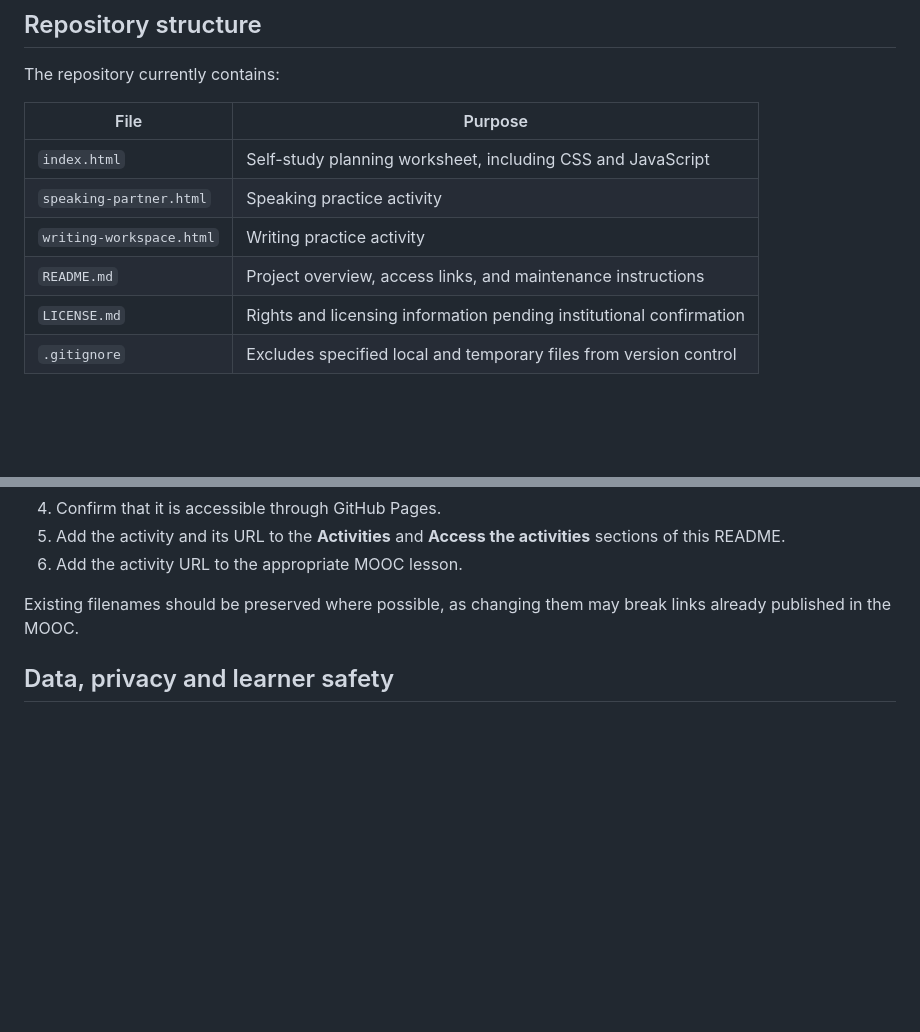
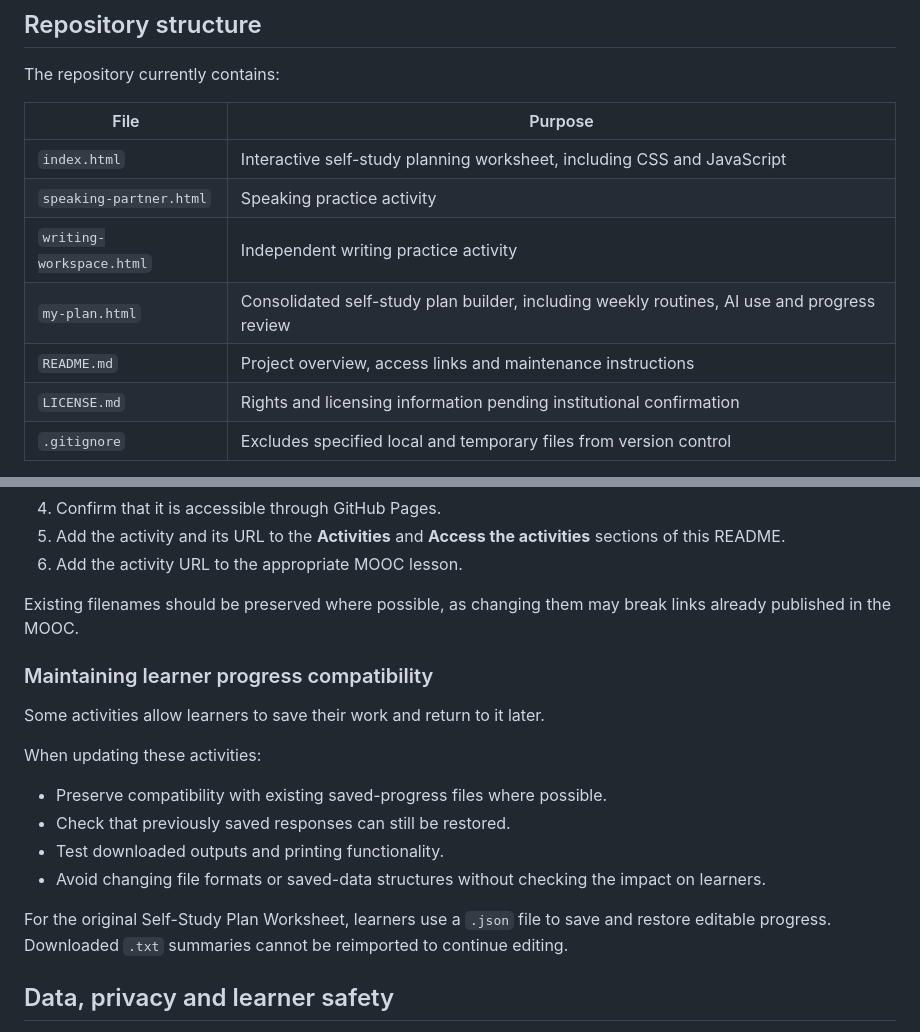
Before and after one commit to RMITPathways/Ind-Eng-Lear-Dig-Age, a Markdown page: README.md, 2 parts joined by grey strips. Rendered like a GitHub page; blank space fills up the shorter version.

```diff
--- a/README.md
+++ b/README.md
@@ -52,10 +54,11 @@ The repository currently contains:
 
 | File | Purpose |
 |---|---|
-| `index.html` | Self-study planning worksheet, including CSS and JavaScript |
+| `index.html` | Interactive self-study planning worksheet, including CSS and JavaScript |
 | `speaking-partner.html` | Speaking practice activity |
-| `writing-workspace.html` | Writing practice activity |
-| `README.md` | Project overview, access links, and maintenance instructions |
+| `writing-workspace.html` | Independent writing practice activity |
+| `my-plan.html` | Consolidated self-study plan builder, including weekly routines, AI use and progress review |
+| `README.md` | Project overview, access links and maintenance instructions |
 | `LICENSE.md` | Rights and licensing information pending institutional confirmation |
 | `.gitignore` | Excludes specified local and temporary files from version control |
 
@@ -82,6 +85,19 @@ Activities are generally developed as standalone HTML files with embedded CSS an
 6. Add the activity URL to the appropriate MOOC lesson.
 
 Existing filenames should be preserved where possible, as changing them may break links already published in the MOOC.
+
+### Maintaining learner progress compatibility
+
+Some activities allow learners to save their work and return to it later.
+
+When updating these activities:
+
+- Preserve compatibility with existing saved-progress files where possible.
+- Check that previously saved responses can still be restored.
+- Test downloaded outputs and printing functionality.
+- Avoid changing file formats or saved-data structures without checking the impact on learners.
+
+For the original Self-Study Plan Worksheet, learners use a `.json` file to save and restore editable progress. Downloaded `.txt` summaries cannot be reimported to continue editing.
 
 ## Data, privacy and learner safety
 
```
Also changed, not shown: other parts of README.md (+9 -87 lines).
